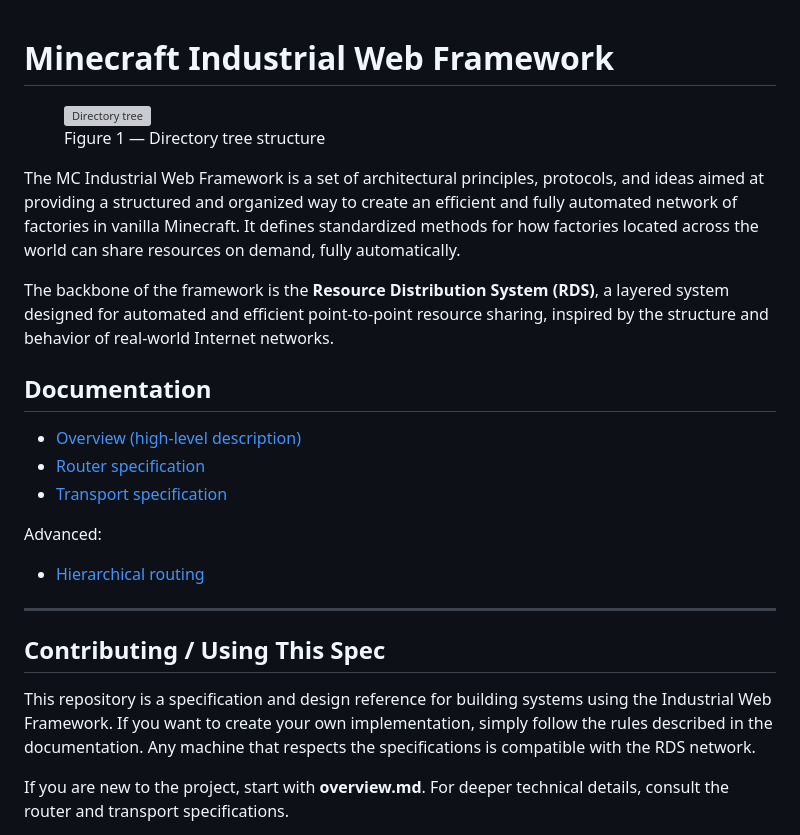
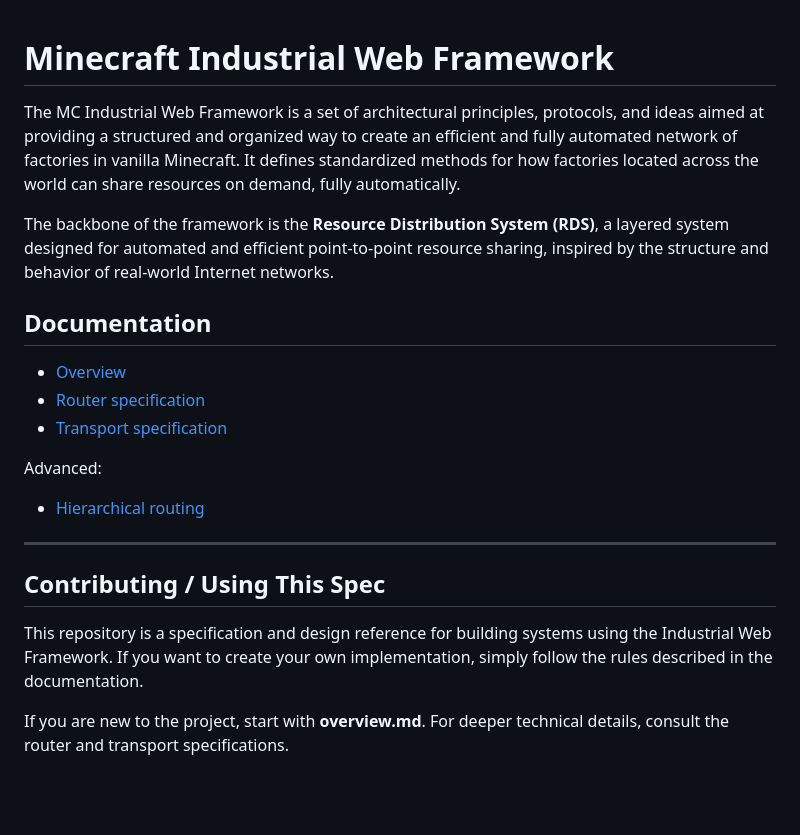
Before and after one commit to franconepippone/mc-industrial-web-framework, a Markdown page: readme.md, the part around the change. Drawn GitHub-style; blank space fills up the shorter version; grey boxes are pictures that could not be loaded.

```diff
--- a/readme.md
+++ b/readme.md
@@ -1,9 +1,4 @@
 # Minecraft Industrial Web Framework
-
-<figure style="text-align: center;">
-  <img src="graphics/r.gif" width="500" alt="Directory tree">
-  <figcaption>Figure 1 — Directory tree structure</figcaption>
-</figure>
 
 The MC Industrial Web Framework is a set of architectural principles, protocols, and ideas aimed at providing a structured and organized way to create an efficient and fully automated network of factories in vanilla Minecraft. It defines standardized methods for how factories located across the world can share resources on demand, fully automatically.
 
@@ -11,7 +6,7 @@ The backbone of the framework is the **Resource Distribution System (RDS)**, a l
 
 ## Documentation
 
-- [Overview (high-level description)](overview.md)
+- [Overview](overview.md)
 - [Router specification](router_specs.md)
 - [Transport specification](transports_specs.md)
 
@@ -23,7 +18,7 @@ Advanced:
 
 ## Contributing / Using This Spec
 
-This repository is a specification and design reference for building systems using the Industrial Web Framework. If you want to create your own implementation, simply follow the rules described in the documentation. Any machine that respects the specifications is compatible with the RDS network.
+This repository is a specification and design reference for building systems using the Industrial Web Framework. If you want to create your own implementation, simply follow the rules described in the documentation.
 
 If you are new to the project, start with **overview.md**. For deeper technical details, consult the router and transport specifications.
 
```
Also changed, not shown: hierarchical_routing.md (+2 -2 lines), overview.md (+4 -3 lines), images/Presentazione.gif (renamed from graphics/Presentazione.gif), images/network_example1.gif (added), 2 other files.
